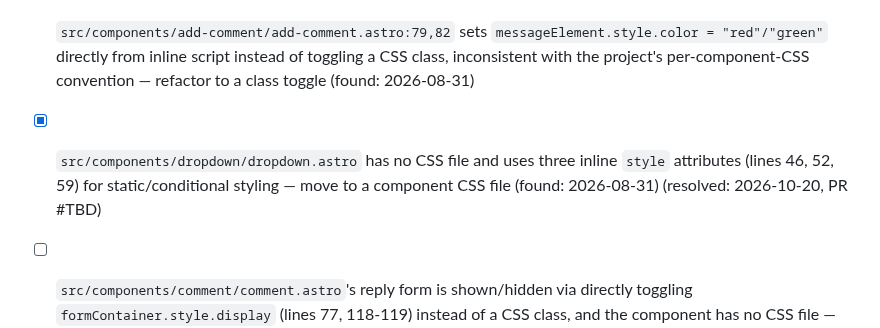
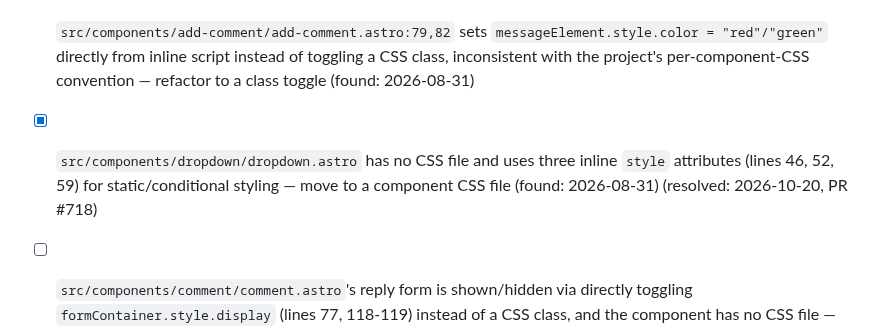
Before and after one commit to jamesthemullet/rdldn, a Markdown page: AUDIT.md, the part around the change. GitHub-like rendering.

Commit message:
docs(audit): record PR number for dropdown.astro fix
Co-Authored-By: Claude Sonnet 5 <noreply@anthropic.com>
Claude-Session: https://claude.ai/code/session_01DbWwb8ZX1oMuB6KYHZMLDi

```diff
--- a/AUDIT.md
+++ b/AUDIT.md
@@ -135,7 +135,7 @@ anywhere else in the codebase.
 - [x] `src/pages/api/wishlist.ts:47` and `src/pages/api/visits.ts:44` cast `await context.request.json()` directly `as WishlistPostBody`/`as VisitsPostBody` with no runtime validation of the request body — add validation (found: 2026-08-31) (resolved: 2026-10-17, PR #712)
 - [x] `src/lib/homepage-highlights.ts:56,150,152` uses `array.sort(() => Math.random() - 0.5)` to shuffle — this is a biased shuffle, not a uniform permutation; replace with a Fisher-Yates shuffle (found: 2026-08-31) (won't fix: 2026-10-19, PR #714 closed — how evenly "random" picks are shuffled doesn't matter for this site; don't raise shuffle bias / Fisher-Yates findings again)
 - [x] `src/components/add-comment/add-comment.astro:79,82` sets `messageElement.style.color = "red"/"green"` directly from inline script instead of toggling a CSS class, inconsistent with the project's per-component-CSS convention — refactor to a class toggle (found: 2026-08-31)
-- [x] `src/components/dropdown/dropdown.astro` has no CSS file and uses three inline `style` attributes (lines 46, 52, 59) for static/conditional styling — move to a component CSS file (found: 2026-08-31) (resolved: 2026-10-20, PR #TBD)
+- [x] `src/components/dropdown/dropdown.astro` has no CSS file and uses three inline `style` attributes (lines 46, 52, 59) for static/conditional styling — move to a component CSS file (found: 2026-08-31) (resolved: 2026-10-20, PR #718)
 - [ ] `src/components/comment/comment.astro`'s reply form is shown/hidden via directly toggling `formContainer.style.display` (lines 77, 118-119) instead of a CSS class, and the component has no CSS file — refactor (found: 2026-08-31)
 - [ ] `astro.config.mjs.bak` and `vitest.config.ts.bak` at the repo root are stale (predate the Clerk integration) — safe to delete (found: 2026-08-31)
 - [ ] `knip.json`'s `ignoreBinaries: ["wait-on", "axe"]` is flagged by `yarn knip` itself as a removable configuration hint — clean it up (found: 2026-08-31)
```
